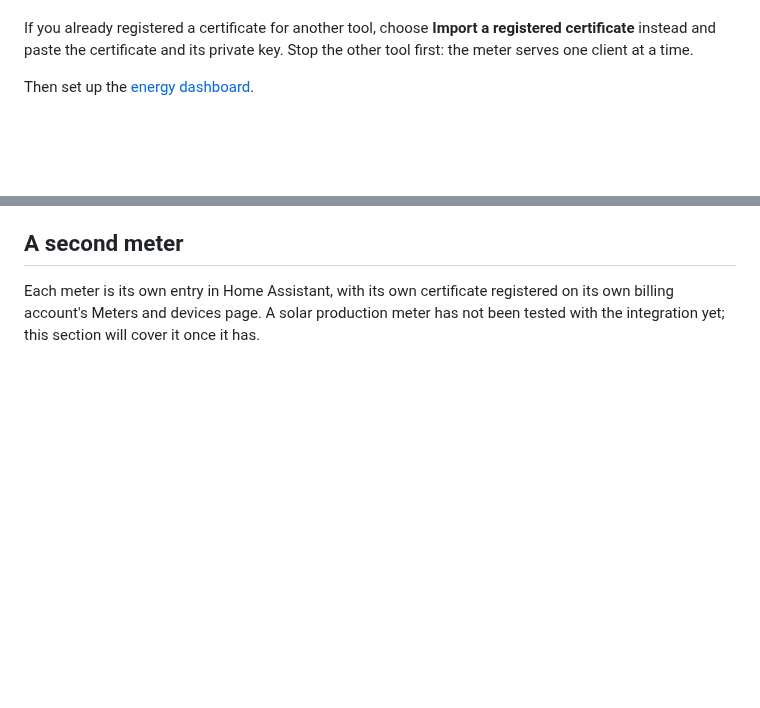
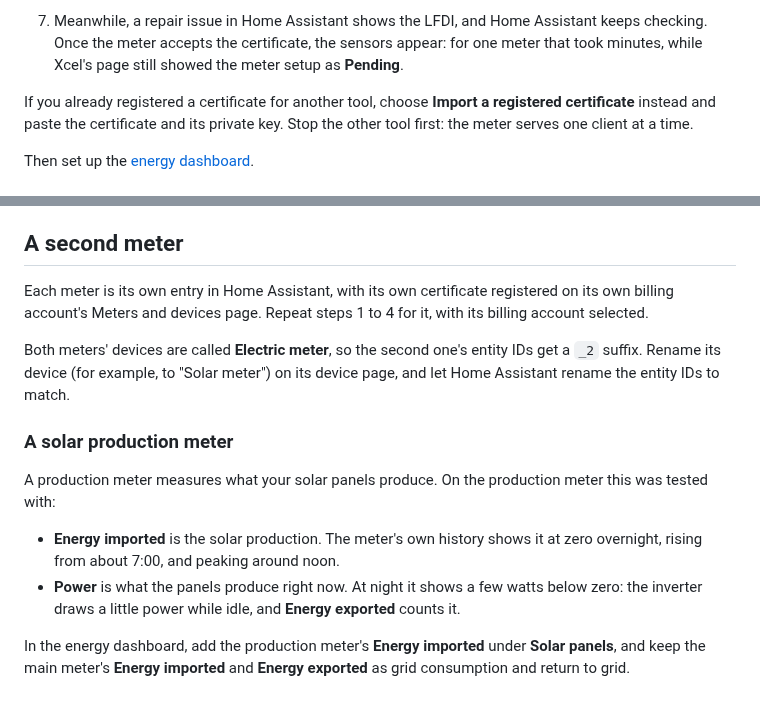
Before and after one commit to ismell/ha-ieee-2030-5, a Markdown page: docs/xcel.md, 2 parts joined by grey strips. GitHub-like rendering; blank space fills up the shorter version.

```diff
--- a/docs/xcel.md
+++ b/docs/xcel.md
@@ -78,3 +91,6 @@ ready: go on to the next step.
+7. Meanwhile, a repair issue in Home Assistant shows the LFDI, and Home Assistant keeps checking. Once the meter accepts
+   the certificate, the sensors appear: for one meter that took minutes, while Xcel's page still showed the meter
+   setup as **Pending**.
 
 If you already registered a certificate for another tool, choose **Import a registered certificate** instead and paste
 the certificate and its private key. Stop the other tool first: the meter serves one client at a time.
@@ -93,5 +109,19 @@ Then set up the [energy dashboard](../README.md#energy-dashboard).
 ## A second meter
 
 Each meter is its own entry in Home Assistant, with its own certificate registered on its own billing account's
-Meters and devices page. A solar production meter has not been tested with the integration yet; this section will
-cover it once it has.
+Meters and devices page. Repeat steps 1 to 4 for it, with its billing account selected.
+
+Both meters' devices are called **Electric meter**, so the second one's entity IDs get a `_2` suffix. Rename its device
+(for example, to "Solar meter") on its device page, and let Home Assistant rename the entity IDs to match.
+
+### A solar production meter
+
+A production meter measures what your solar panels produce. On the production meter this was tested with:
+
+- **Energy imported** is the solar production. The meter's own history shows it at zero overnight, rising from
+  about 7:00, and peaking around noon.
+- **Power** is what the panels produce right now. At night it shows a few watts below zero: the inverter draws a
+  little power while idle, and **Energy exported** counts it.
+
+In the energy dashboard, add the production meter's **Energy imported** under **Solar panels**, and keep the main
+meter's **Energy imported** and **Energy exported** as grid consumption and return to grid.
```
Also changed, not shown: other parts of docs/xcel.md (+18 -5 lines), README.md (+7 -1 lines), docs/images/device-page.png (added), docs/images/integration-page.png (added), docs/images/xcel/add-device-success.png (added), docs/images/xcel/add-device.png (added), docs/images/xcel/my-devices.png (added).
